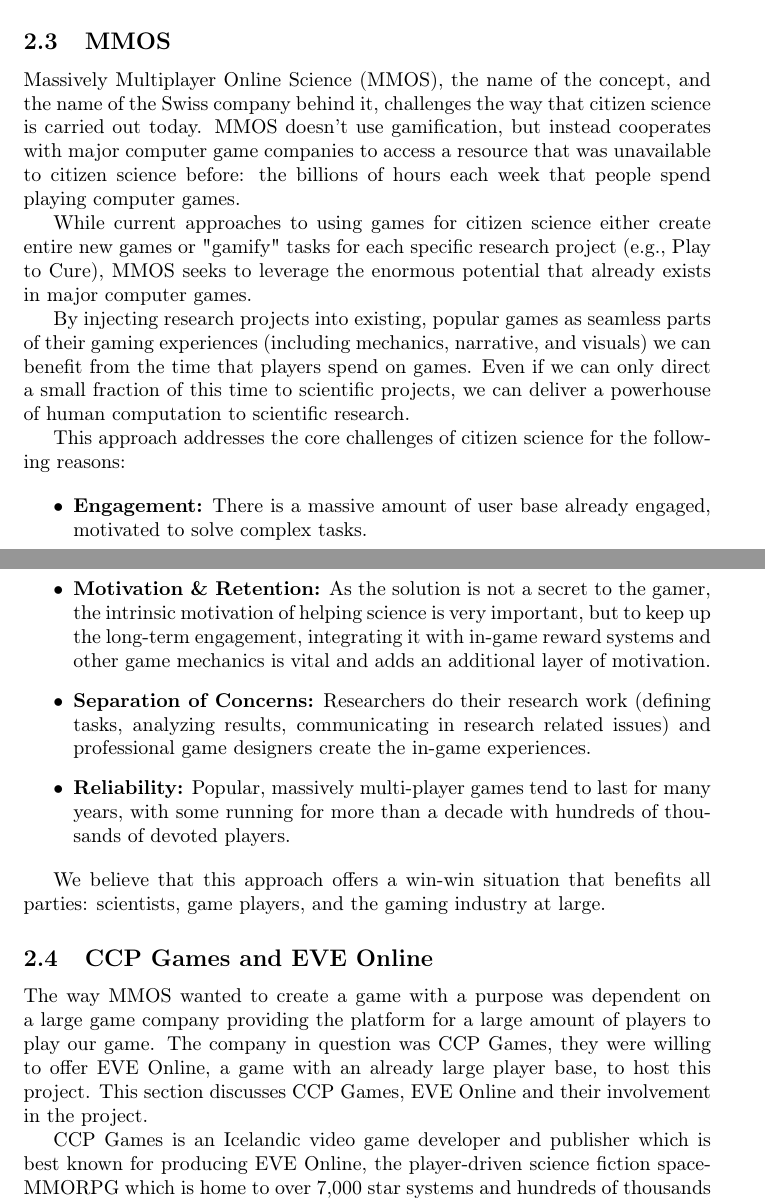
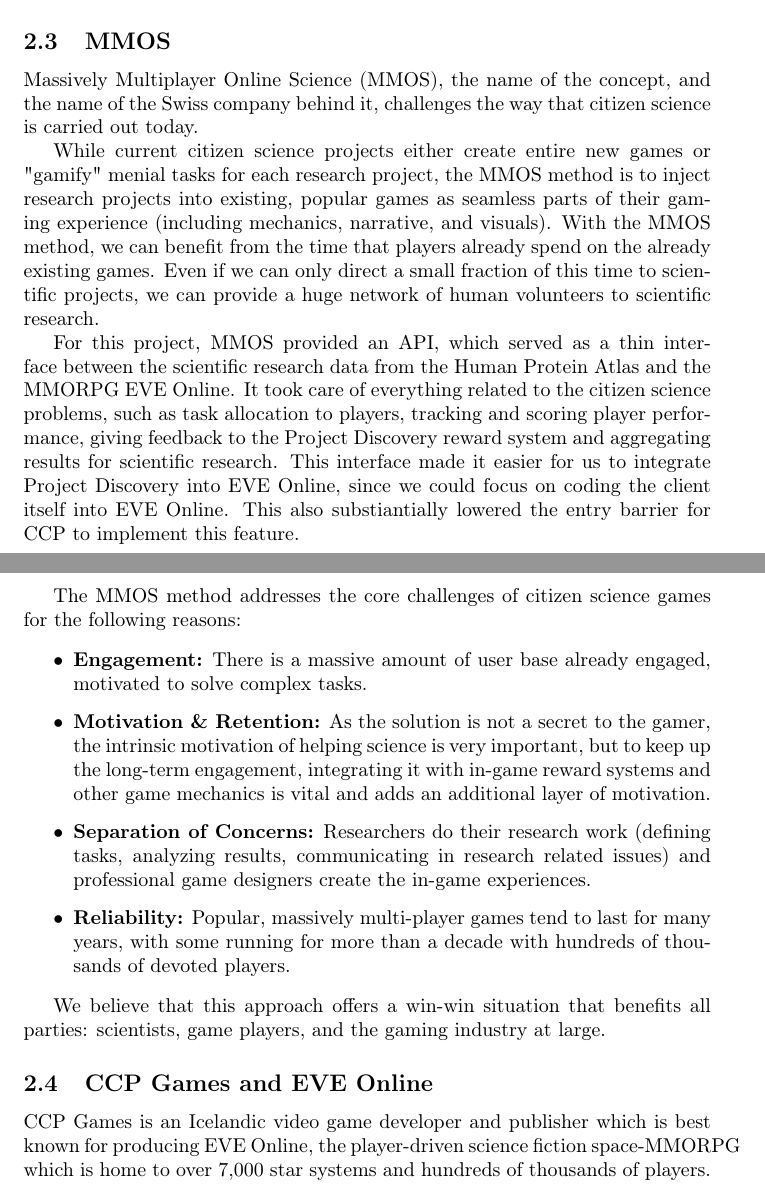
Before and after one commit to johannbjarka/final-project-reports, a LaTeX document (Final Report/main.tex, which reads Final Report/sections/background.tex): two parts of pages 3 and 4 of 18, joined at a grey line, cut so that both start at the same text. Compiled offline with pdfLaTeX.

Commit message:
Refactored background and small changes to PD

```diff
--- a/Final Report/sections/background.tex
+++ b/Final Report/sections/background.tex
@@ -29,13 +29,13 @@
 
 \subsection{MMOS}
 
-	Massively Multiplayer Online Science (MMOS), the name of the concept, and the name of the Swiss company behind it, challenges the way that citizen science is carried out today. MMOS doesn't use gamification, but instead cooperates with major computer game companies to access a resource that was unavailable to citizen science before: the billions of hours each week that people spend playing computer games.
+	Massively Multiplayer Online Science (MMOS), the name of the concept, and the name of the Swiss company behind it, challenges the way that citizen science is carried out today.
 
-	While current approaches to using games for citizen science either create entire new games or "gamify" tasks for each specific research project (e.g., Play to Cure), MMOS seeks to leverage the enormous potential that already exists in major computer games.
+	While current citizen science projects either create entire new games or "gamify" menial tasks for each research project, the MMOS method is to inject research projects into existing, popular games as seamless parts of their gaming experience (including mechanics, narrative, and visuals). With the MMOS method, we can benefit from the time that players already spend on the already existing games. Even if we can only direct a small fraction of this time to scientific projects, we can provide a huge network of human volunteers to scientific research.
 
-	By injecting research projects into existing, popular games as seamless parts of their gaming experiences (including mechanics, narrative, and visuals) we can benefit from the time that players spend on games. Even if we can only direct a small fraction of this time to scientific projects, we can deliver a powerhouse of human computation to scientific research.
+	For this project, MMOS provided an API, which served as a thin interface between the scientific research data from the Human Protein Atlas and the MMORPG EVE Online. It took care of everything related to the citizen science problems, such as task allocation to players, tracking and scoring player performance, giving feedback to the Project Discovery reward system and aggregating results for scientific research. This interface made it easier for us to integrate Project Discovery into EVE Online, since we could focus on coding the client itself into EVE Online. This also substiantially lowered the entry barrier for CCP to implement this feature.
 
-	This approach addresses the core challenges of citizen science for the following reasons:
+	The MMOS method addresses the core challenges of citizen science games for the following reasons:
 
 	\begin{itemize}
 	  \item {\bf Engagement:} There is a massive amount of user base already engaged, motivated to solve complex tasks.
@@ -49,7 +49,6 @@
 	% Cite the paper from david thue
 
 \subsection{CCP Games and EVE Online}
-	The way MMOS wanted to create a game with a purpose was dependent on a large game company providing the platform for a large amount of players to play our game. The company in question was CCP Games, they were willing to offer EVE Online, a game with an already large player base, to host this project. This section discusses CCP Games, EVE Online and their involvement in the project.
 
 	CCP Games is an Icelandic video game developer and publisher which is best known for producing EVE Online, the player-driven science fiction space-MMORPG which is home to over 7,000 star systems and hundreds of thousands of players. CCP showed enthusiasm about this project and was willing to see if the EVE Online community showed positive reactions to helping real world science while in a science fiction environment. If so, CCP was willing to host this game fully on the EVE Online live servers where the whole EVE universe would be able to participate in the project.
 
```
Also changed, not shown: Final Report/sections/projectdiscovery.tex (+2 -1 lines).
